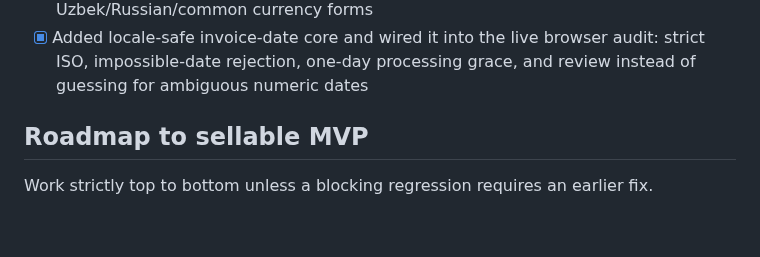
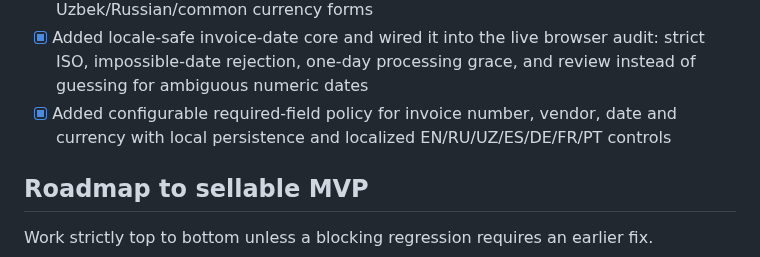
Before and after one commit to matrix12345695-afk/-, a Markdown page: STATUS.md, the part around one of its changes. Rendered like a GitHub page; blank space fills up the shorter version.

Commit message:
docs: sync required-field policy status

```diff
--- a/STATUS.md
+++ b/STATUS.md
@@ -53,6 +53,7 @@ InvoiceGuard is a pre-payment invoice audit tool for small businesses and bookke
 - [x] Surface duplicate evidence in visible findings and existing exports with localized EN/RU/UZ/ES/DE/FR/PT labels
 - [x] Hardened currency normalization: reject arbitrary three-letter tokens/test code, preserve ambiguous bare sum/som for review, and normalize explicit Uzbek/Russian/common currency forms
 - [x] Added locale-safe invoice-date core and wired it into the live browser audit: strict ISO, impossible-date rejection, one-day processing grace, and review instead of guessing for ambiguous numeric dates
+- [x] Added configurable required-field policy for invoice number, vendor, date and currency with local persistence and localized EN/RU/UZ/ES/DE/FR/PT controls
 
 ## Roadmap to sellable MVP
 Work strictly top to bottom unless a blocking regression requires an earlier fix.
```
Also changed, not shown: other parts of STATUS.md (+1 -1 lines).
